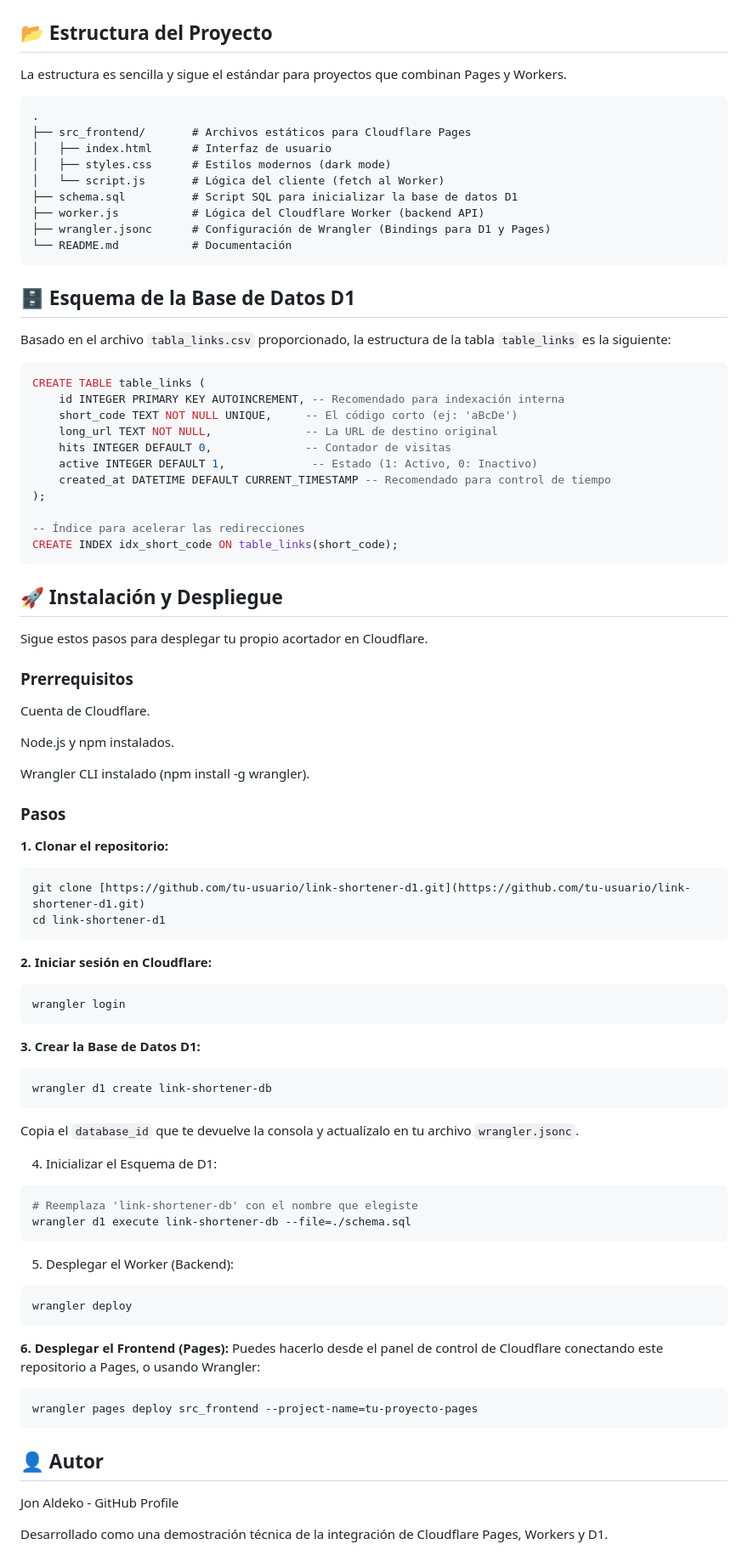
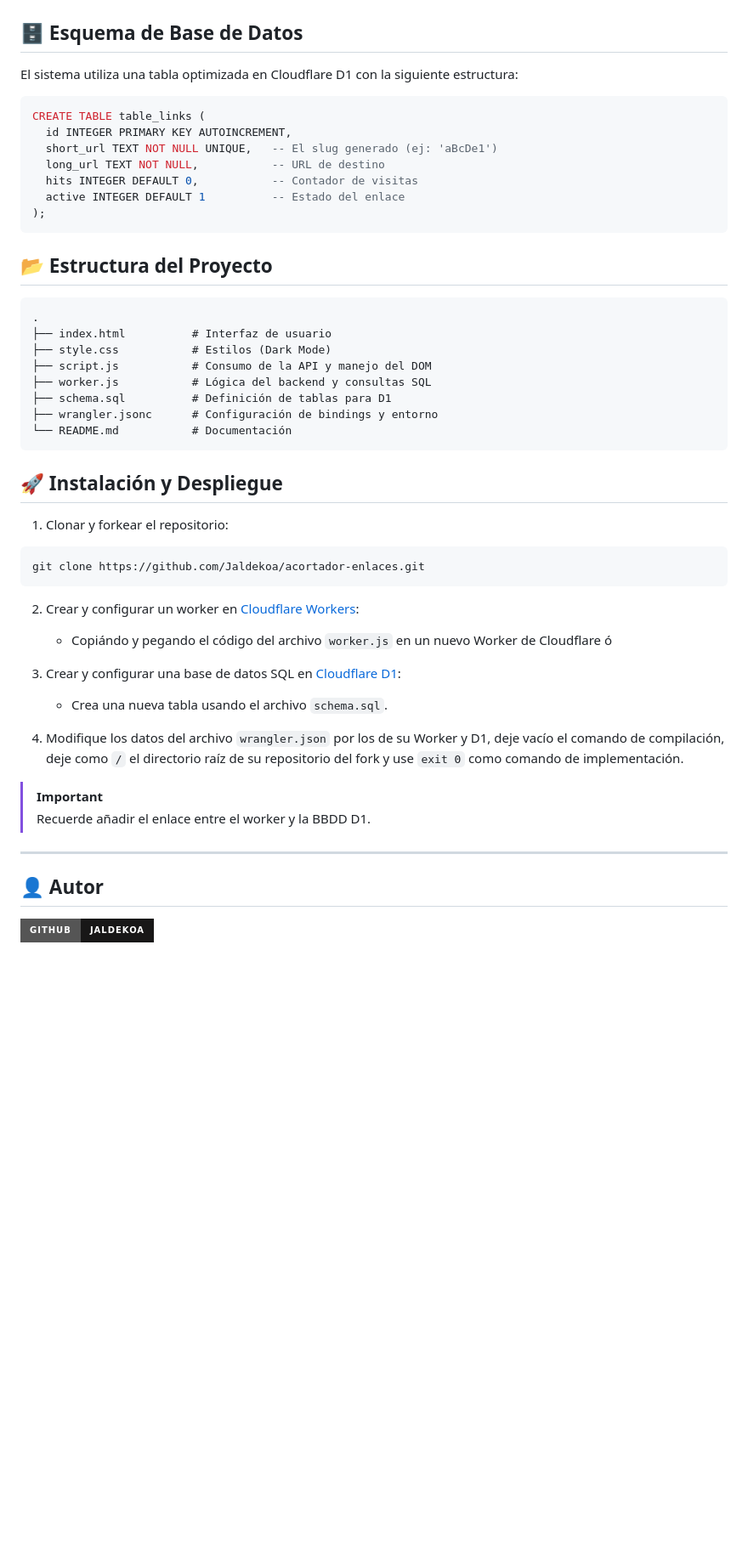
Before and after one commit to Jaldekoa/acortador-enlaces, a Markdown page: README.md, the part around one of its changes. Shown at 85% size. Drawn GitHub-style; badges without logos; blank space fills up the shorter version.

````diff
--- a/README.md
+++ b/README.md
@@ -101,85 +83,53 @@ sequenceDiagram
 ```
 
-</div>
+## 🗄️ Esquema de Base de Datos
+El sistema utiliza una tabla optimizada en Cloudflare D1 con la siguiente estructura:
+
+```sql
+CREATE TABLE table_links (
+  id INTEGER PRIMARY KEY AUTOINCREMENT,
+  short_url TEXT NOT NULL UNIQUE,   -- El slug generado (ej: 'aBcDe1')
+  long_url TEXT NOT NULL,           -- URL de destino
+  hits INTEGER DEFAULT 0,           -- Contador de visitas
+  active INTEGER DEFAULT 1          -- Estado del enlace
+);
+```
 
 ## 📂 Estructura del Proyecto
-La estructura es sencilla y sigue el estándar para proyectos que combinan Pages y Workers.
 
 ```
 .
-├── src_frontend/       # Archivos estáticos para Cloudflare Pages
-│   ├── index.html      # Interfaz de usuario
-│   ├── styles.css      # Estilos modernos (dark mode)
-│   └── script.js       # Lógica del cliente (fetch al Worker)
-├── schema.sql          # Script SQL para inicializar la base de datos D1
-├── worker.js           # Lógica del Cloudflare Worker (backend API)
-├── wrangler.jsonc      # Configuración de Wrangler (Bindings para D1 y Pages)
+├── index.html          # Interfaz de usuario
+├── style.css           # Estilos (Dark Mode)
+├── script.js           # Consumo de la API y manejo del DOM
+├── worker.js           # Lógica del backend y consultas SQL
+├── schema.sql          # Definición de tablas para D1
+├── wrangler.jsonc      # Configuración de bindings y entorno
 └── README.md           # Documentación
 ```
 
-## 🗄️ Esquema de la Base de Datos D1
-Basado en el archivo `tabla_links.csv` proporcionado, la estructura de la tabla `table_links` es la siguiente:
+## 🚀 Instalación y Despliegue
 
-```sql
-CREATE TABLE table_links (
-    id INTEGER PRIMARY KEY AUTOINCREMENT, -- Recomendado para indexación interna
-    short_code TEXT NOT NULL UNIQUE,     -- El código corto (ej: 'aBcDe')
-    long_url TEXT NOT NULL,              -- La URL de destino original
-    hits INTEGER DEFAULT 0,              -- Contador de visitas
-    active INTEGER DEFAULT 1,             -- Estado (1: Activo, 0: Inactivo)
-    created_at DATETIME DEFAULT CURRENT_TIMESTAMP -- Recomendado para control de tiempo
-);
+1. Clonar y forkear el repositorio:
 
--- Índice para acelerar las redirecciones
-CREATE INDEX idx_short_code ON table_links(short_code);
-```
+ ```bash
+ git clone https://github.com/Jaldekoa/acortador-enlaces.git
+ ```
 
-## 🚀 Instalación y Despliegue
-Sigue estos pasos para desplegar tu propio acortador en Cloudflare.
+ 2. Crear y configurar un worker en [Cloudflare Workers](https://workers.cloudflare.com/):
 
-### Prerrequisitos
-Cuenta de Cloudflare.
+    - Copiándo y pegando el código del archivo `worker.js` en un nuevo Worker de Cloudflare ó
 
-Node.js y npm instalados.
+3. Crear y configurar una base de datos SQL en [Cloudflare D1](https://developers.cloudflare.com/d1/):
 
-Wrangler CLI instalado (npm install -g wrangler).
+    - Crea una nueva tabla usando el archivo `schema.sql`.
 
-### Pasos
-**1. Clonar el repositorio:**
-```bash
-git clone [https://github.com/tu-usuario/link-shortener-d1.git](https://github.com/tu-usuario/link-shortener-d1.git)
-cd link-shortener-d1
-```
+4. Modifique los datos del archivo `wrangler.json` por los de su Worker y D1, deje vacío el comando de compilación, deje como `/` el directorio raíz de su repositorio del fork y use `exit 0` como comando de implementación.
 
-**2. Iniciar sesión en Cloudflare:**
-```bash
-wrangler login
-```
+> [!IMPORTANT]
+> Recuerde añadir el enlace entre el worker y la BBDD D1.
 
-**3. Crear la Base de Datos D1:**
-```
-wrangler d1 create link-shortener-db
-```
-Copia el `database_id` que te devuelve la consola y actualízalo en tu archivo `wrangler.jsonc`.
-
-4. Inicializar el Esquema de D1:
-```bash
-# Reemplaza 'link-shortener-db' con el nombre que elegiste
-wrangler d1 execute link-shortener-db --file=./schema.sql
-```
-
-5. Desplegar el Worker (Backend):
-```bash
-wrangler deploy
-```
-
-**6. Desplegar el Frontend (Pages):**
-Puedes hacerlo desde el panel de control de Cloudflare conectando este repositorio a Pages, o usando Wrangler:
-```bash
-wrangler pages deploy src_frontend --project-name=tu-proyecto-pages
-```
+---
 
 ## 👤 Autor
-Jon Aldeko - GitHub Profile
-
-Desarrollado como una demostración técnica de la integración de Cloudflare Pages, Workers y D1.
+[![GitHub](https://img.shields.io/badge/GitHub-Jaldekoa-181717?style=for-the-badge&logo=github&logoColor=white)](https://github.com/Jaldekoa)
````
Also changed, not shown: other parts of README.md (+49 -67 lines).
